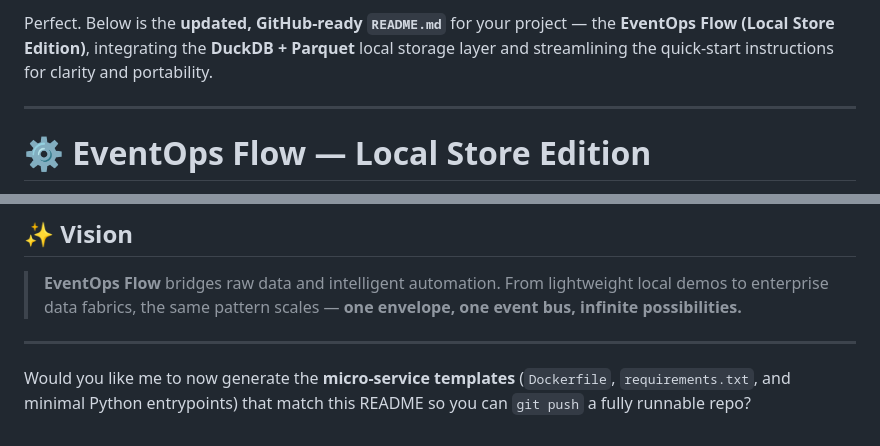
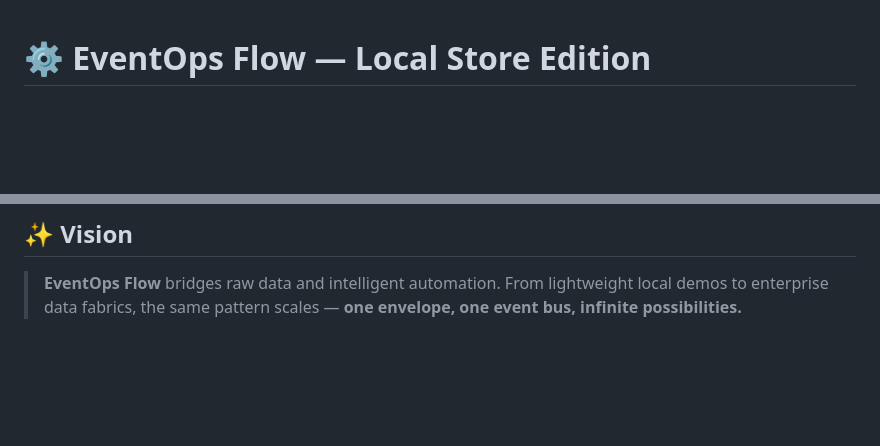
Before and after one commit to lILogit/Observio, a Markdown page: README.md, 2 parts joined by grey strips. Drawn GitHub-style; blank space fills up the shorter version.

```diff
--- a/README.md
+++ b/README.md
@@ -1,6 +1,3 @@
-Perfect. Below is the **updated, GitHub-ready `README.md`** for your project — the **EventOps Flow (Local Store Edition)**, integrating the **DuckDB + Parquet** local storage layer and streamlining the quick-start instructions for clarity and portability.
-
----
 
 # ⚙️ EventOps Flow — Local Store Edition
 
@@ -259,7 +256,3 @@ MIT License — Free for use, modification, and extension.
 > **EventOps Flow** bridges raw data and intelligent automation.
 > From lightweight local demos to enterprise data fabrics,
 > the same pattern scales — **one envelope, one event bus, infinite possibilities.**
-
----
-
-Would you like me to now generate the **micro-service templates** (`Dockerfile`, `requirements.txt`, and minimal Python entrypoints) that match this README so you can `git push` a fully runnable repo?
```
